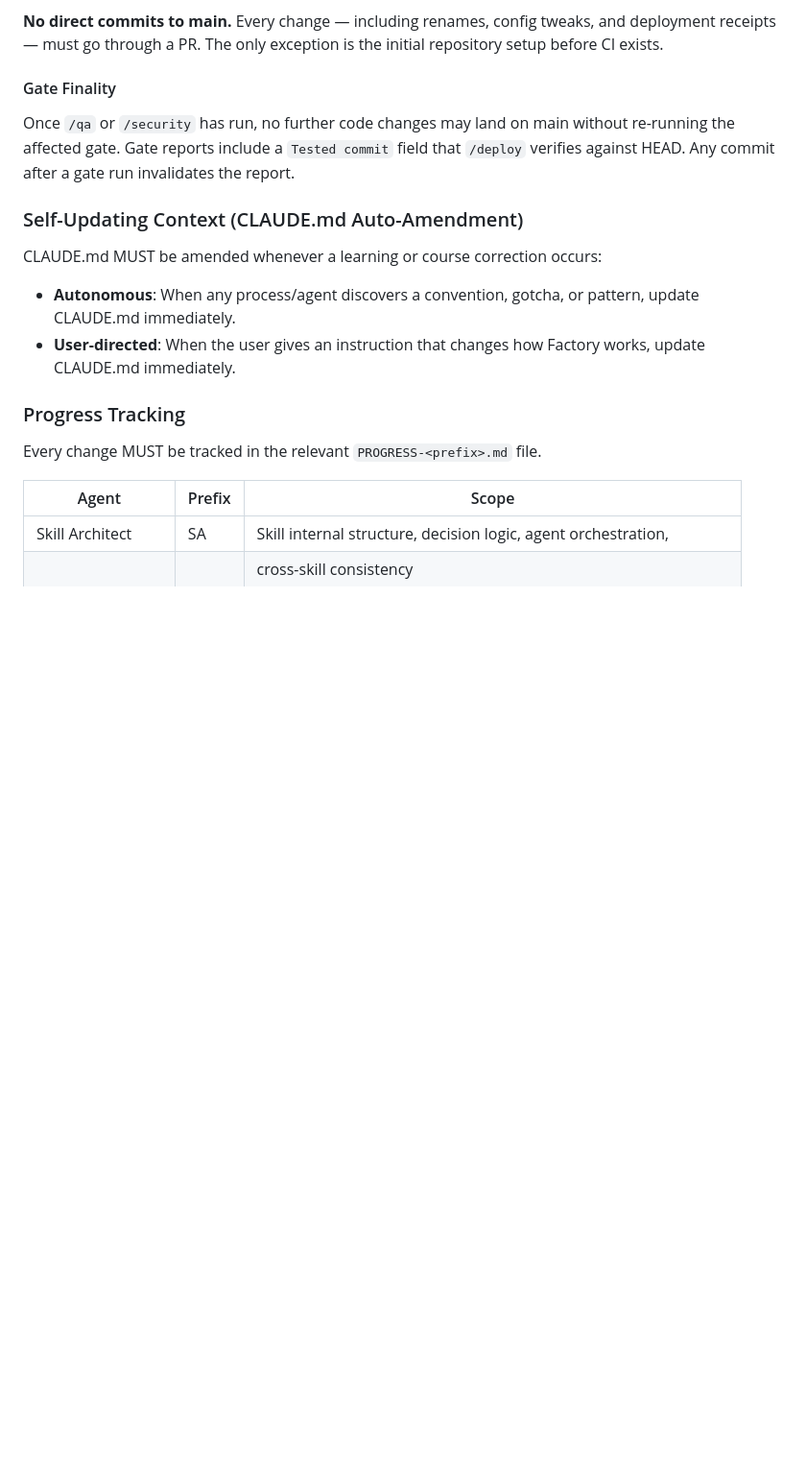
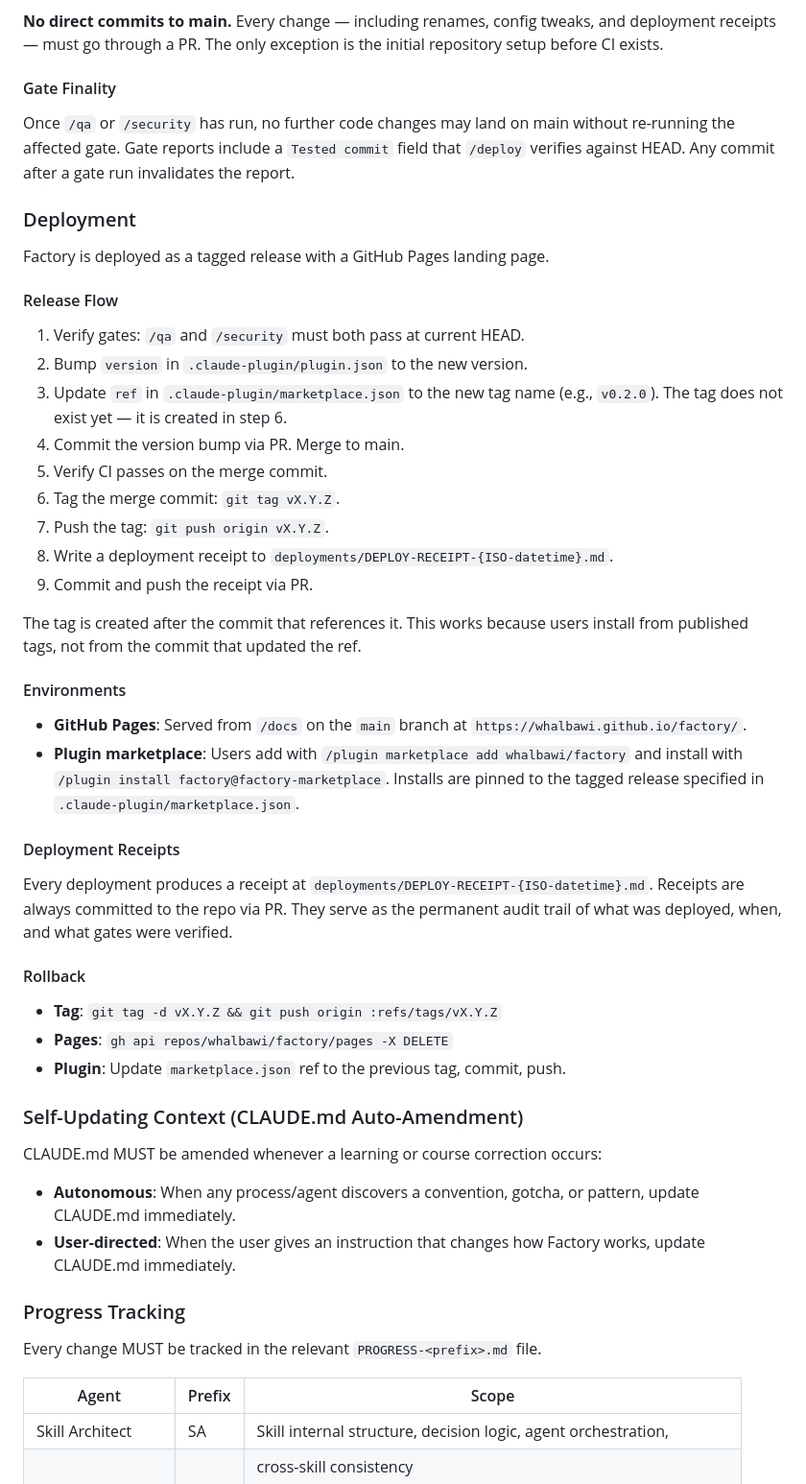
Before and after one commit to whalbawi/factory, a Markdown page: CLAUDE.md, the part around the change. Shown at 96% size. Rendered like a GitHub page; blank space fills up the shorter version.

Commit message:
Add deployment guidelines to CLAUDE.md (#17)
Documents the release flow (version bump, tag, push), environments
(GitHub Pages from /docs, plugin marketplace with pinned tags),
deployment receipts (committed to deployments/), and rollback
procedures.

Co-authored-by: Claude Opus 4.6 (1M context) <noreply@anthropic.com>

```diff
--- a/CLAUDE.md
+++ b/CLAUDE.md
@@ -156,6 +156,46 @@ Once `/qa` or `/security` has run, no further code changes may land on main with
 re-running the affected gate. Gate reports include a `Tested commit` field that `/deploy`
 verifies against HEAD. Any commit after a gate run invalidates the report.
 
+### Deployment
+
+Factory is deployed as a tagged release with a GitHub Pages landing page.
+
+#### Release Flow
+
+1. Verify gates: `/qa` and `/security` must both pass at current HEAD.
+2. Bump `version` in `.claude-plugin/plugin.json` to the new version.
+3. Update `ref` in `.claude-plugin/marketplace.json` to the new tag name
+   (e.g., `v0.2.0`). The tag does not exist yet — it is created in step 6.
+4. Commit the version bump via PR. Merge to main.
+5. Verify CI passes on the merge commit.
+6. Tag the merge commit: `git tag vX.Y.Z`.
+7. Push the tag: `git push origin vX.Y.Z`.
+8. Write a deployment receipt to `deployments/DEPLOY-RECEIPT-{ISO-datetime}.md`.
+9. Commit and push the receipt via PR.
+
+The tag is created after the commit that references it. This works because
+users install from published tags, not from the commit that updated the ref.
+
+#### Environments
+
+- **GitHub Pages**: Served from `/docs` on the `main` branch at
+  `https://whalbawi.github.io/factory/`.
+- **Plugin marketplace**: Users add with `/plugin marketplace add whalbawi/factory`
+  and install with `/plugin install factory@factory-marketplace`. Installs are
+  pinned to the tagged release specified in `.claude-plugin/marketplace.json`.
+
+#### Deployment Receipts
+
+Every deployment produces a receipt at `deployments/DEPLOY-RECEIPT-{ISO-datetime}.md`.
+Receipts are always committed to the repo via PR. They serve as the permanent
+audit trail of what was deployed, when, and what gates were verified.
+
+#### Rollback
+
+- **Tag**: `git tag -d vX.Y.Z && git push origin :refs/tags/vX.Y.Z`
+- **Pages**: `gh api repos/whalbawi/factory/pages -X DELETE`
+- **Plugin**: Update `marketplace.json` ref to the previous tag, commit, push.
+
 ### Self-Updating Context (CLAUDE.md Auto-Amendment)
 
 CLAUDE.md MUST be amended whenever a learning or course correction occurs:
```
